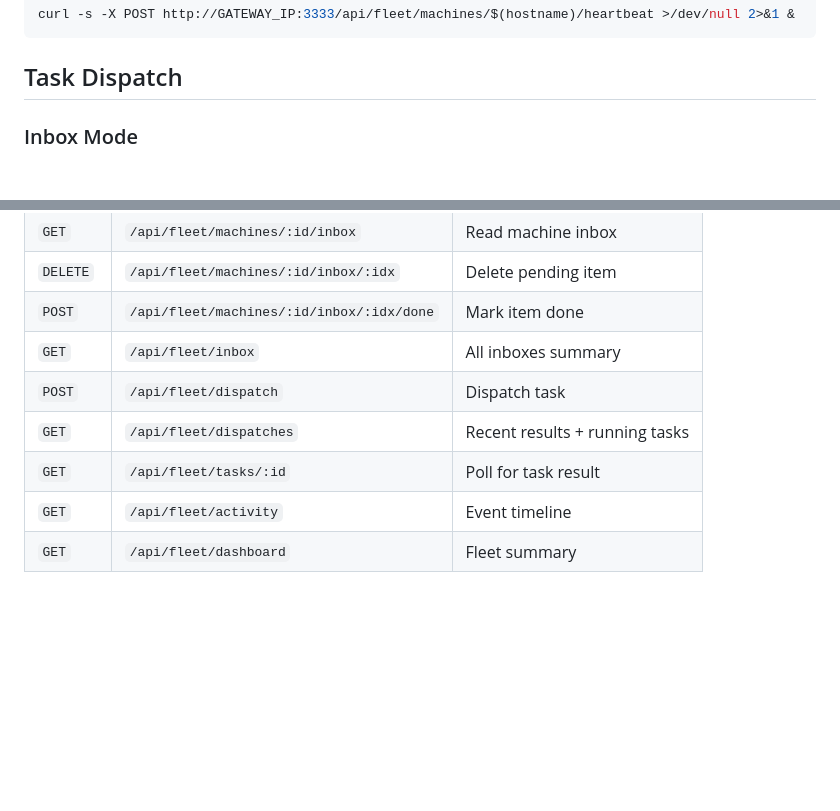
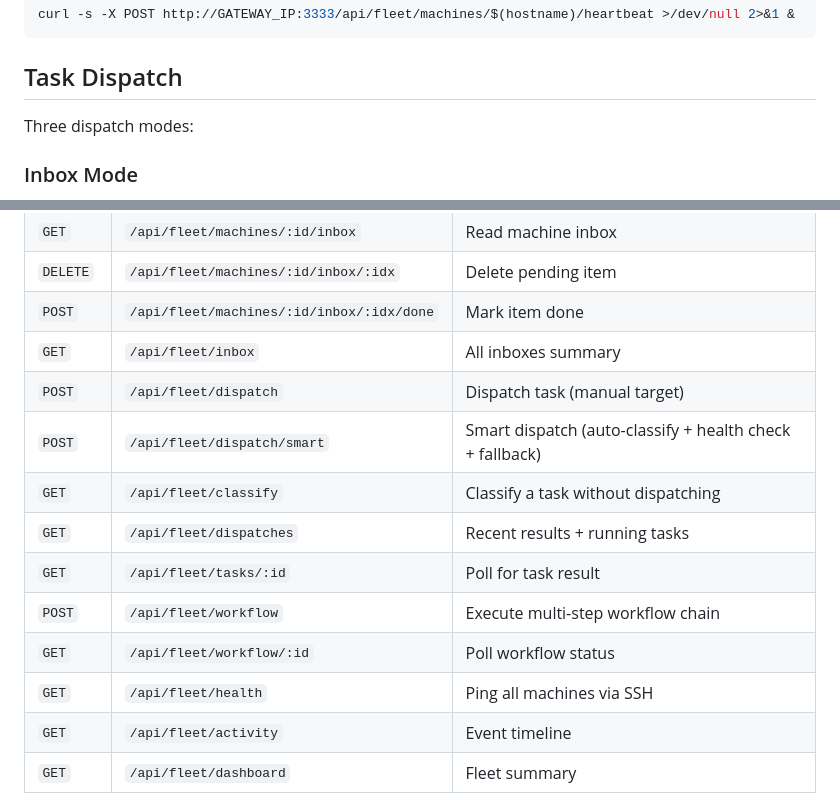
Before and after one commit to ibrews/claude-fleet, a Markdown page: docs/11-control-center.md, 2 parts joined by grey strips. GitHub-like rendering; blank space fills up the shorter version.

```diff
--- a/docs/11-control-center.md
+++ b/docs/11-control-center.md
@@ -101,6 +101,8 @@ curl -s -X POST http://GATEWAY_IP:3333/api/fleet/machines/$(hostname)/heartbeat
 
 ## Task Dispatch
 
+Three dispatch modes:
+
 ### Inbox Mode
 Writes a task to the target machine's inbox markdown file. The machine picks it up on its next Claude session start.
 
@@ -151,9 +196,14 @@ The dispatch UI includes a model selector:
 | `DELETE` | `/api/fleet/machines/:id/inbox/:idx` | Delete pending item |
 | `POST` | `/api/fleet/machines/:id/inbox/:idx/done` | Mark item done |
 | `GET` | `/api/fleet/inbox` | All inboxes summary |
-| `POST` | `/api/fleet/dispatch` | Dispatch task |
+| `POST` | `/api/fleet/dispatch` | Dispatch task (manual target) |
+| `POST` | `/api/fleet/dispatch/smart` | Smart dispatch (auto-classify + health check + fallback) |
+| `GET` | `/api/fleet/classify` | Classify a task without dispatching |
 | `GET` | `/api/fleet/dispatches` | Recent results + running tasks |
 | `GET` | `/api/fleet/tasks/:id` | Poll for task result |
+| `POST` | `/api/fleet/workflow` | Execute multi-step workflow chain |
+| `GET` | `/api/fleet/workflow/:id` | Poll workflow status |
+| `GET` | `/api/fleet/health` | Ping all machines via SSH |
 | `GET` | `/api/fleet/activity` | Event timeline |
 | `GET` | `/api/fleet/dashboard` | Fleet summary |
 
```
Also changed, not shown: other parts of docs/11-control-center.md (+43 -0 lines).
